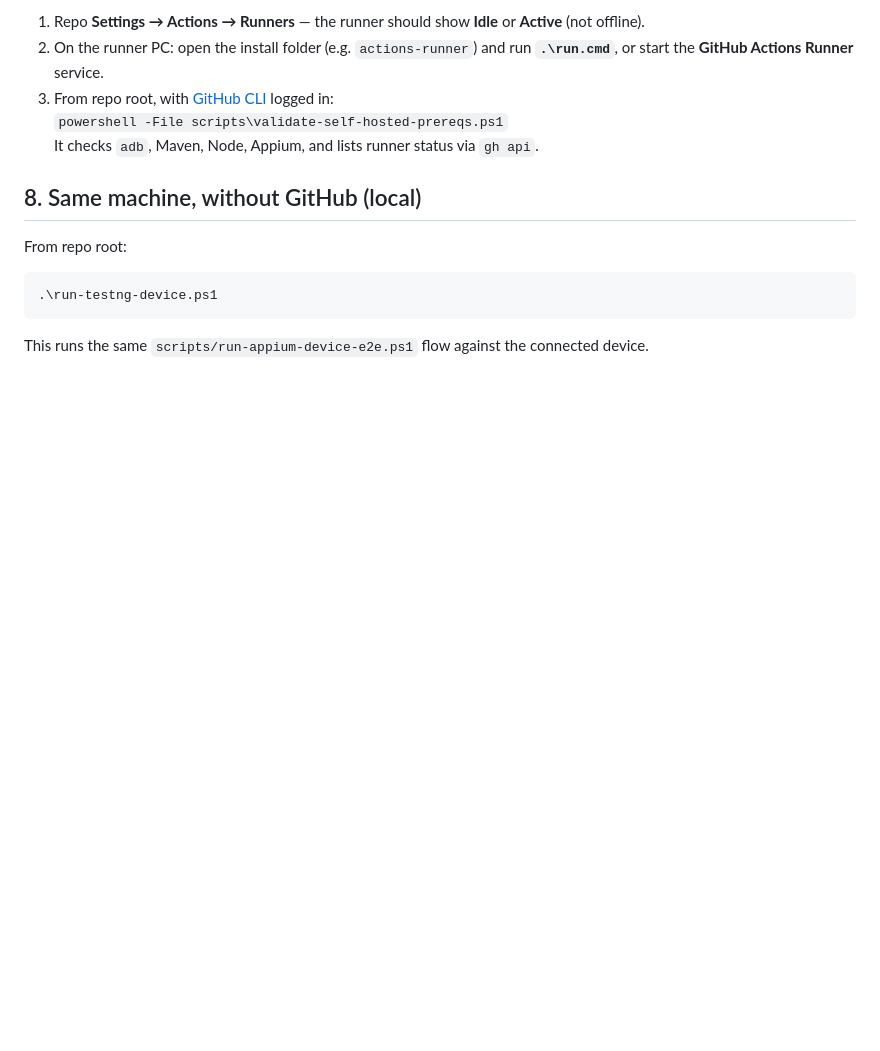
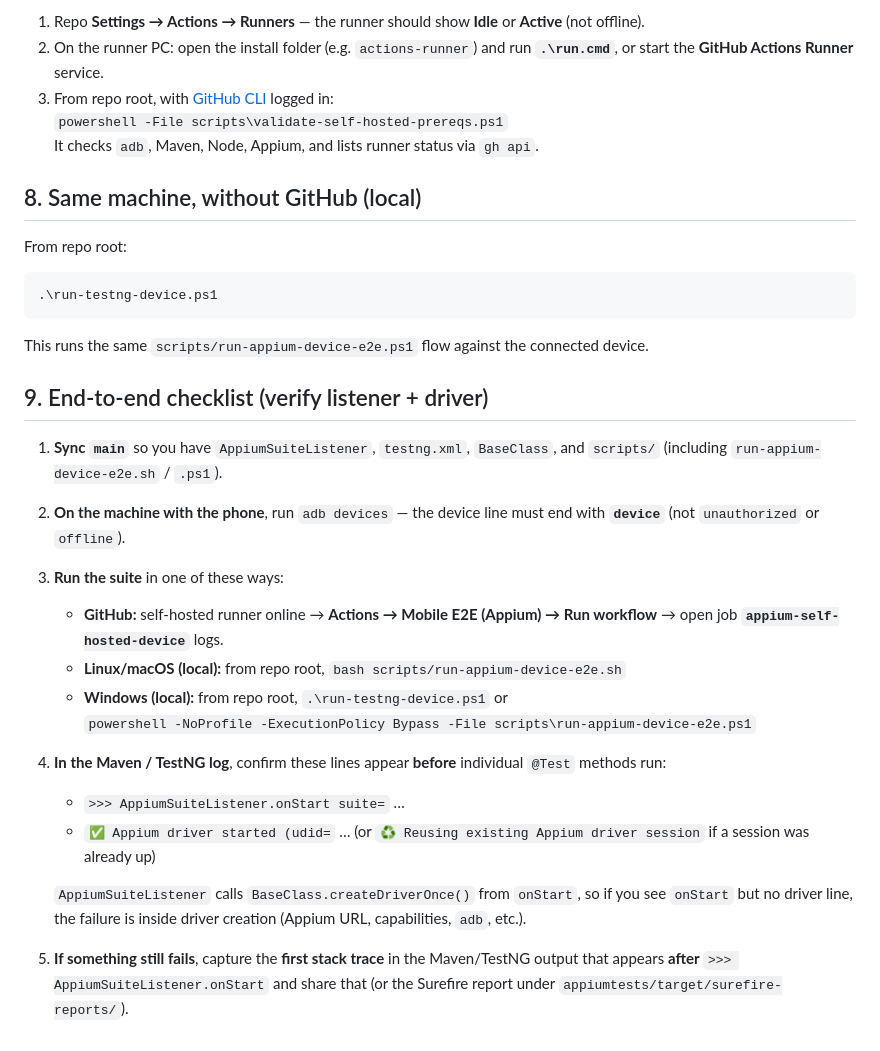
Before and after one commit to subhasho/Xometry_Mobile_App, a Markdown page: docs/SELF_HOSTED_USB_PHONE.md, the part around the change. Rendered like a GitHub page; blank space fills up the shorter version.

Commit message:
docs: end-to-end checklist for AppiumSuiteListener and driver log verification.

````diff
--- a/docs/SELF_HOSTED_USB_PHONE.md
+++ b/docs/SELF_HOSTED_USB_PHONE.md
@@ -81,3 +81,23 @@ From repo root:
 ```
 
 This runs the same `scripts/run-appium-device-e2e.ps1` flow against the connected device.
+
+## 9. End-to-end checklist (verify listener + driver)
+
+1. **Sync `main`** so you have `AppiumSuiteListener`, `testng.xml`, `BaseClass`, and `scripts/` (including `run-appium-device-e2e.sh` / `.ps1`).
+
+2. **On the machine with the phone**, run `adb devices` — the device line must end with **`device`** (not `unauthorized` or `offline`).
+
+3. **Run the suite** in one of these ways:
+   - **GitHub:** self-hosted runner online → **Actions → Mobile E2E (Appium) → Run workflow** → open job **`appium-self-hosted-device`** logs.
+   - **Linux/macOS (local):** from repo root, `bash scripts/run-appium-device-e2e.sh`
+   - **Windows (local):** from repo root, `.\run-testng-device.ps1` or
+     `powershell -NoProfile -ExecutionPolicy Bypass -File scripts\run-appium-device-e2e.ps1`
+
+4. **In the Maven / TestNG log**, confirm these lines appear **before** individual `@Test` methods run:
+   - `>>> AppiumSuiteListener.onStart suite=` …
+   - `✅ Appium driver started (udid=` … (or `♻️ Reusing existing Appium driver session` if a session was already up)
+
+   `AppiumSuiteListener` calls `BaseClass.createDriverOnce()` from `onStart`, so if you see `onStart` but no driver line, the failure is inside driver creation (Appium URL, capabilities, `adb`, etc.).
+
+5. **If something still fails**, capture the **first stack trace** in the Maven/TestNG output that appears **after** `>>> AppiumSuiteListener.onStart` and share that (or the Surefire report under `appiumtests/target/surefire-reports/`).
````
